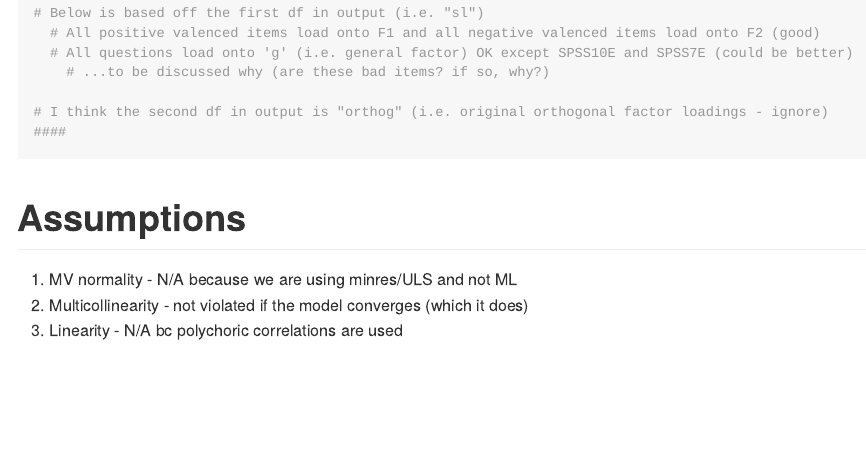
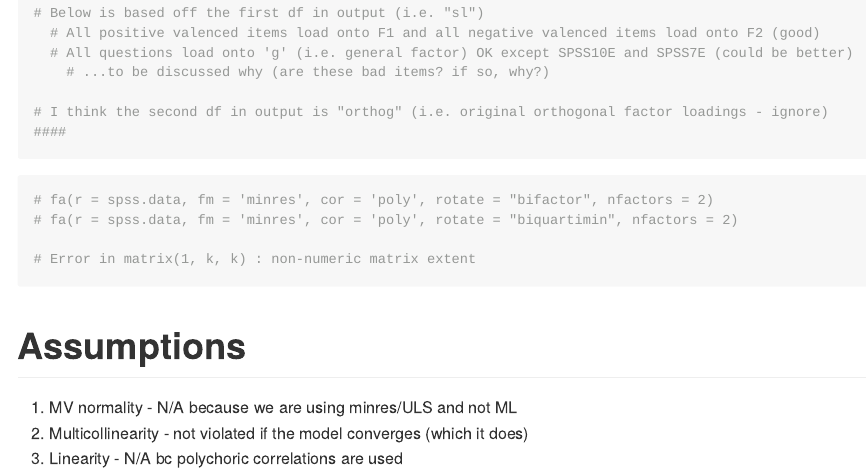
Before and after one commit to udialter/SPSSattitudes, an R Markdown document (SPSSattitudesCode.Rmd): the page in a window 1100 px wide, from 4050 px down. Rendered offline with R 4.5, knitr and Pandoc, with nearby package versions; code that draws random numbers runs with fixed seeds of ours; some code elsewhere in the file could not run offline; long lines of code are wrapped.

Commit message:
trying bifactor oblique rotations in fa()

````diff
--- a/SPSSattitudesCode.Rmd
+++ b/SPSSattitudesCode.Rmd
@@ -533,6 +533,14 @@ psych::schmid(model = poly.spss.data$rho, nfactors = 2, fm = 'minres', rotate =
 # I think the second df in output is "orthog" (i.e. original orthogonal factor loadings - ignore)
 ####
 ```
+
+```{r}
+# fa(r = spss.data, fm = 'minres', cor = 'poly', rotate = "bifactor", nfactors = 2)
+# fa(r = spss.data, fm = 'minres', cor = 'poly', rotate = "biquartimin", nfactors = 2)
+
+# Error in matrix(1, k, k) : non-numeric matrix extent
+```
+
 # Assumptions
 
 1. MV normality - N/A because we are using minres/ULS and not ML
````
